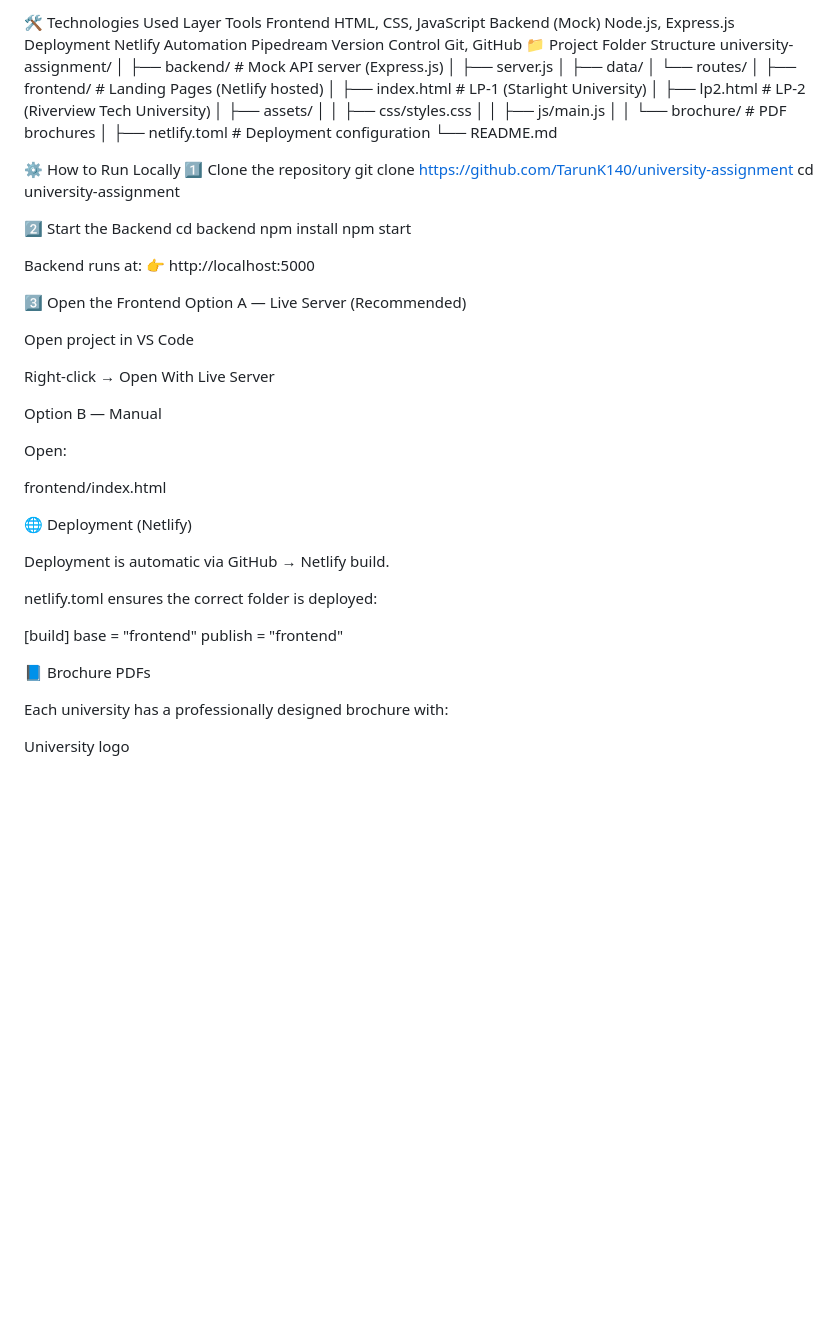
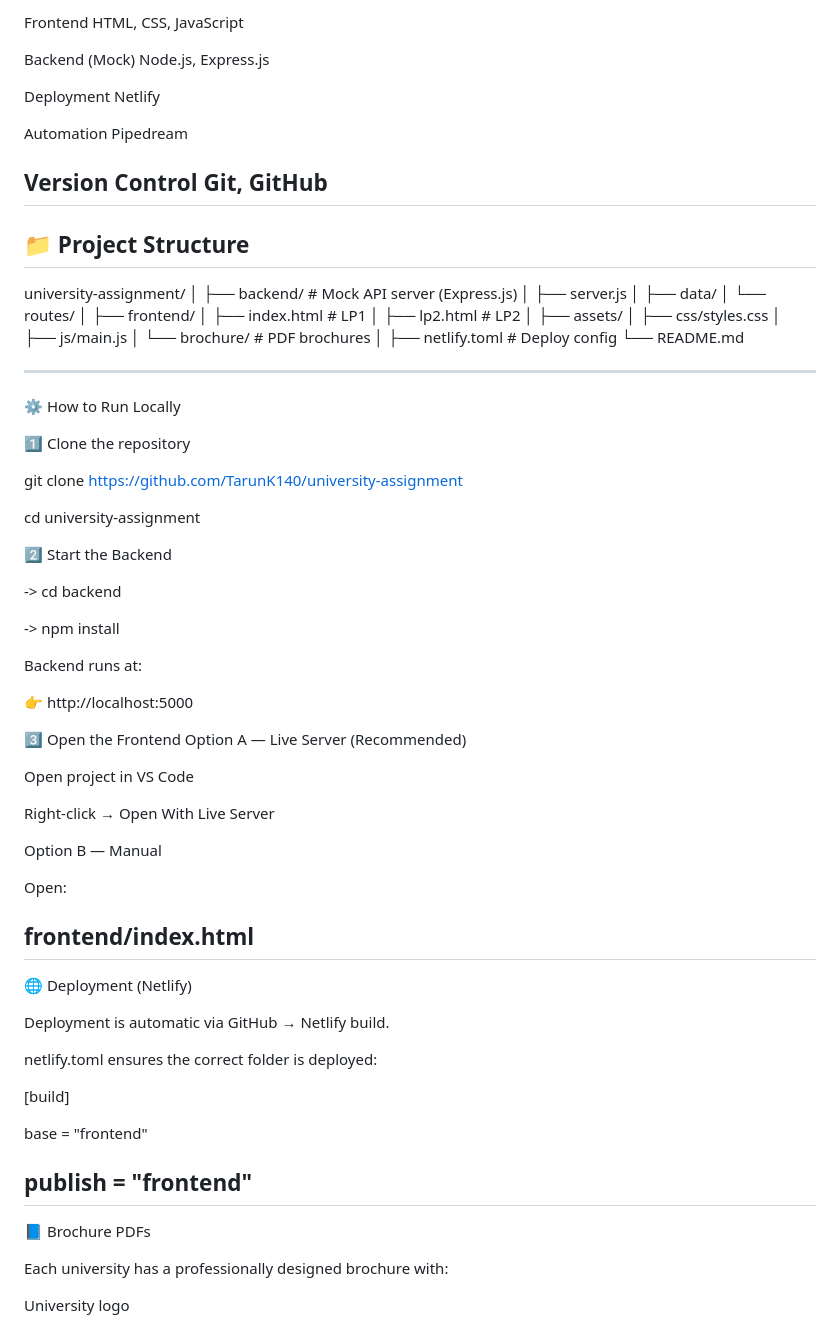
Before and after one commit to TarunK140/university-assignment, a Markdown page: README.md, the part around the change printed below. Drawn GitHub-style; blank space fills up the shorter version.

```diff
--- a/README.md
+++ b/README.md
@@ -85,42 +94,52 @@ Optimized layout grid
 
-🛠️ Technologies Used
-Layer	Tools
-Frontend	HTML, CSS, JavaScript
-Backend (Mock)	Node.js, Express.js
-Deployment	Netlify
-Automation	Pipedream
-Version Control	Git, GitHub
-📁 Project Folder Structure
+Frontend  	HTML, CSS, JavaScript
+
+Backend (Mock)  	Node.js, Express.js
+
+Deployment  	Netlify
+
+Automation	  Pipedream
+
+Version Control  	Git, GitHub
+----------------------------------------------------------------------------------------------------------
+## 📁 Project Structure
+
 university-assignment/
 │
-├── backend/                  # Mock API server (Express.js)
-│   ├── server.js
-│   ├── data/
-│   └── routes/
+├── backend/ # Mock API server (Express.js)
+│ ├── server.js
+│ ├── data/
+│ └── routes/
 │
-├── frontend/                 # Landing Pages (Netlify hosted)
-│   ├── index.html            # LP-1 (Starlight University)
-│   ├── lp2.html              # LP-2 (Riverview Tech University)
-│   ├── assets/
-│   │   ├── css/styles.css
-│   │   ├── js/main.js
-│   │   └── brochure/         # PDF brochures
+├── frontend/
+│ ├── index.html # LP1
+│ ├── lp2.html # LP2
+│ ├── assets/
+│ ├── css/styles.css
+│ ├── js/main.js
+│ └── brochure/ # PDF brochures
 │
-├── netlify.toml              # Deployment configuration
+├── netlify.toml # Deploy config
 └── README.md
 
+----------------------------------------------------------------------------------------
 ⚙️ How to Run Locally
+
 1️⃣ Clone the repository
+
 git clone https://github.com/TarunK140/university-assignment
+
 cd university-assignment
 
+
 2️⃣ Start the Backend
-cd backend
-npm install
-npm start
 
+-> cd backend
+
+-> npm install
 
 Backend runs at:
+
 👉 http://localhost:5000
 
 3️⃣ Open the Frontend
@@ -134,8 +153,8 @@ Option B — Manual
 
 Open:
 
-frontend/index.html
-
+  frontend/index.html
+  ---------------------------------------------------------------------------------------------------------
 🌐 Deployment (Netlify)
 
 Deployment is automatic via GitHub → Netlify build.
@@ -143,10 +162,12 @@ Deployment is automatic via GitHub → Netlify build.
 netlify.toml ensures the correct folder is deployed:
 
 [build]
+
   base = "frontend"
+
   publish = "frontend"
-
-📘 Brochure PDFs
+  ---------------------------------------------------------------------------------------------------------
+  📘 Brochure PDFs
 
 Each university has a professionally designed brochure with:
 
```
Also changed, not shown: other parts of README.md (+44 -28 lines).
